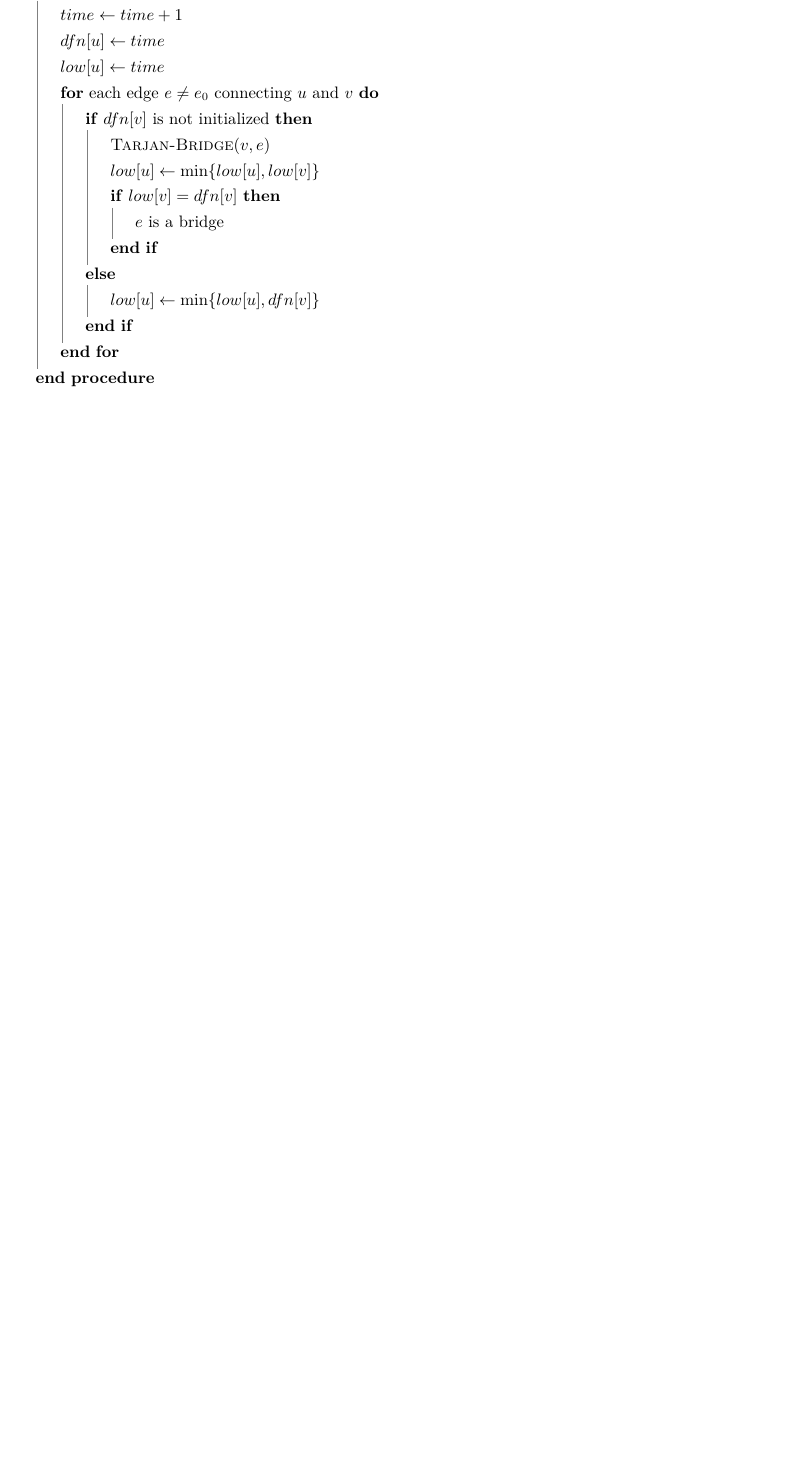
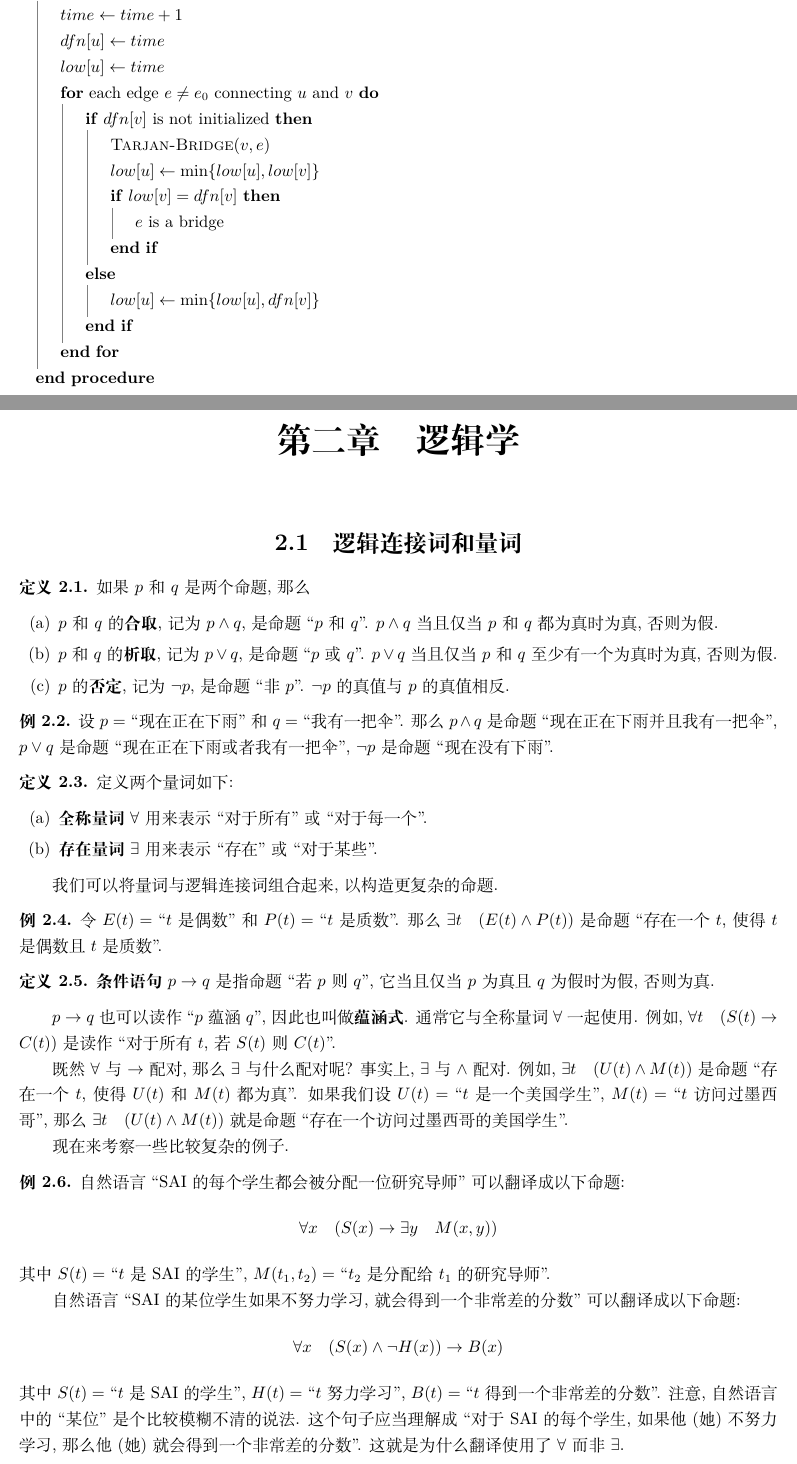
Before and after one commit to Oereor/Discrete-Math-Notes, a LaTeX book (zh-CN/Notes-zh-CN.tex, which reads zh-CN/Logic-zh-CN.tex): part of page 15 of 15 before the commit and two parts of pages 15 and 16 of 17 after it, the two joined at a grey line, cut so that both start at the same text, the shorter picture padded with empty space. Compiled offline with XeLaTeX.

Commit message:
Update Chapter 2 and its Chinese version.

```diff
--- /dev/null
+++ b/zh-CN/Logic-zh-CN.tex
@@ -0,0 +1,48 @@
+\chapter{逻辑学}
+\section{逻辑连接词和量词}
+\begin{definition}
+    如果 $p$ 和 $q$ 是两个命题, 那么
+    \begin{enumerate}[itemindent=0ex, itemsep=0pt, label=\upshape{(\alph*)}]
+        \item $p$ 和 $q$ 的\textbf{合取}, 记为 $p \wedge q$, 是命题 ``$p$ 和 $q$''. $p \wedge q$ 当且仅当 $p$ 和 $q$ 都为真时为真, 否则为假.
+        \item $p$ 和 $q$ 的\textbf{析取}, 记为 $p \vee q$, 是命题 ``$p$ 或 $q$''. $p \vee q$ 当且仅当 $p$ 和 $q$ 至少有一个为真时为真, 否则为假.
+        \item $p$ 的\textbf{否定}, 记为 $\neg p$, 是命题 ``非 $p$''. $\neg p$ 的真值与 $p$ 的真值相反.
+    \end{enumerate}
+\end{definition}
+
+\begin{example}
+    设 $p=$ ``现在正在下雨'' 和 $q=$ ``我有一把伞''. 那么 $p \wedge q$ 是命题 ``现在正在下雨并且我有一把伞'', $p \vee q$ 是命题 ``现在正在下雨或者我有一把伞'', $\neg p$ 是命题 ``现在没有下雨''.
+\end{example}
+
+\begin{definition}
+    定义两个量词如下:
+    \begin{enumerate}[itemindent=0ex, itemsep=0pt, label=\upshape{(\alph*)}]
+        \item \textbf{全称量词} $\forall$ 用来表示 ``对于所有'' 或 ``对于每一个''.
+        \item \textbf{存在量词} $\exists$ 用来表示 ``存在'' 或 ``对于某些''.
+    \end{enumerate}
+\end{definition}
+
+我们可以将量词与逻辑连接词组合起来, 以构造更复杂的命题.
+
+\begin{example}
+    令 $E(t)=$ ``$t$ 是偶数'' 和 $P(t)=$ ``$t$ 是质数''. 那么 $\exists t\quad (E(t) \wedge P(t))$ 是命题 ``存在一个 $t$, 使得 $t$ 是偶数且 $t$ 是质数''.
+\end{example}
+
+\begin{definition}
+    \textbf{条件语句} $p \rightarrow q$ 是指命题 ``若 $p$ 则 $q$'', 它当且仅当 $p$ 为真且 $q$ 为假时为假, 否则为真.
+\end{definition}
+
+$p \rightarrow q$ 也可以读作 ``$p$ 蕴涵 $q$'', 因此也叫做\textbf{蕴涵式}. 通常它与全称量词 $\forall$ 一起使用. 例如, $\forall t\quad (S(t) \rightarrow C(t))$ 是读作 ``对于所有 $t$, 若 $S(t)$ 则 $C(t)$''.
+
+既然 $\forall$ 与 $\rightarrow$ 配对, 那么 $\exists$ 与什么配对呢? 事实上, $\exists$ 与 $\wedge$ 配对. 例如, $\exists t\quad (U(t) \wedge M(t))$ 是命题 ``存在一个 $t$, 使得 $U(t)$ 和 $M(t)$ 都为真''. 如果我们设 $U(t)=$ ``$t$ 是一个美国学生'', $M(t)=$ ``$t$ 访问过墨西哥'', 那么 $\exists t\quad (U(t) \wedge M(t))$ 就是命题 ``存在一个访问过墨西哥的美国学生''.
+
+现在来考察一些比较复杂的例子.
+
+\begin{example}
+    自然语言 ``SAI 的每个学生都会被分配一位研究导师'' 可以翻译成以下命题:
+    \[\forall x\quad (S(x) \rightarrow \exists y\quad M(x, y))\]
+    其中 $S(t)=$ ``$t$ 是 SAI 的学生'', $M(t_1, t_2)=$ ``$t_2$ 是分配给 $t_1$ 的研究导师''.
+
+    自然语言 ``SAI 的某位学生如果不努力学习, 就会得到一个非常差的分数'' 可以翻译成以下命题:
+    \[\forall x\quad (S(x) \wedge \neg H(x)) \rightarrow B(x)\]
+    其中 $S(t)=$ ``$t$ 是 SAI 的学生'', $H(t)=$ ``$t$ 努力学习'', $B(t)=$ ``$t$ 得到一个非常差的分数''. 注意, 自然语言中的 ``某位'' 是个比较模糊不清的说法. 这个句子应当理解成 ``对于 SAI 的每个学生, 如果他 (她) 不努力学习, 那么他 (她) 就会得到一个非常差的分数''. 这就是为什么翻译使用了 $\forall$ 而非 $\exists$.
+\end{example}
```
Also changed, not shown: Logic.tex (+3 -3 lines), zh-CN/Notes-zh-CN.tex (+1 -0 lines), Notes.pdf, README.md, zh-CN/Notes-zh-CN.pdf, zh-CN/Logic-zh-CN.tex (23 more changed lines).
